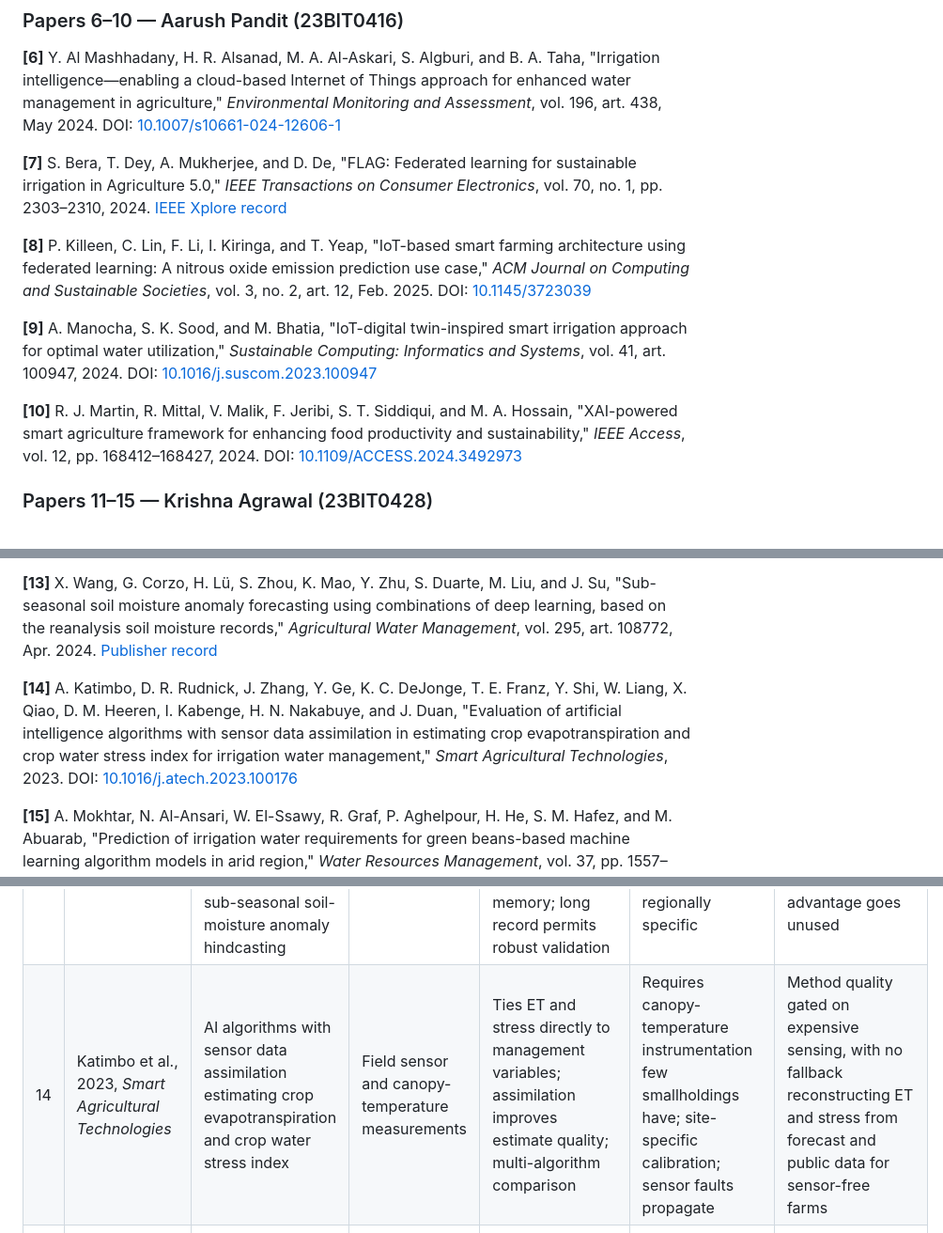
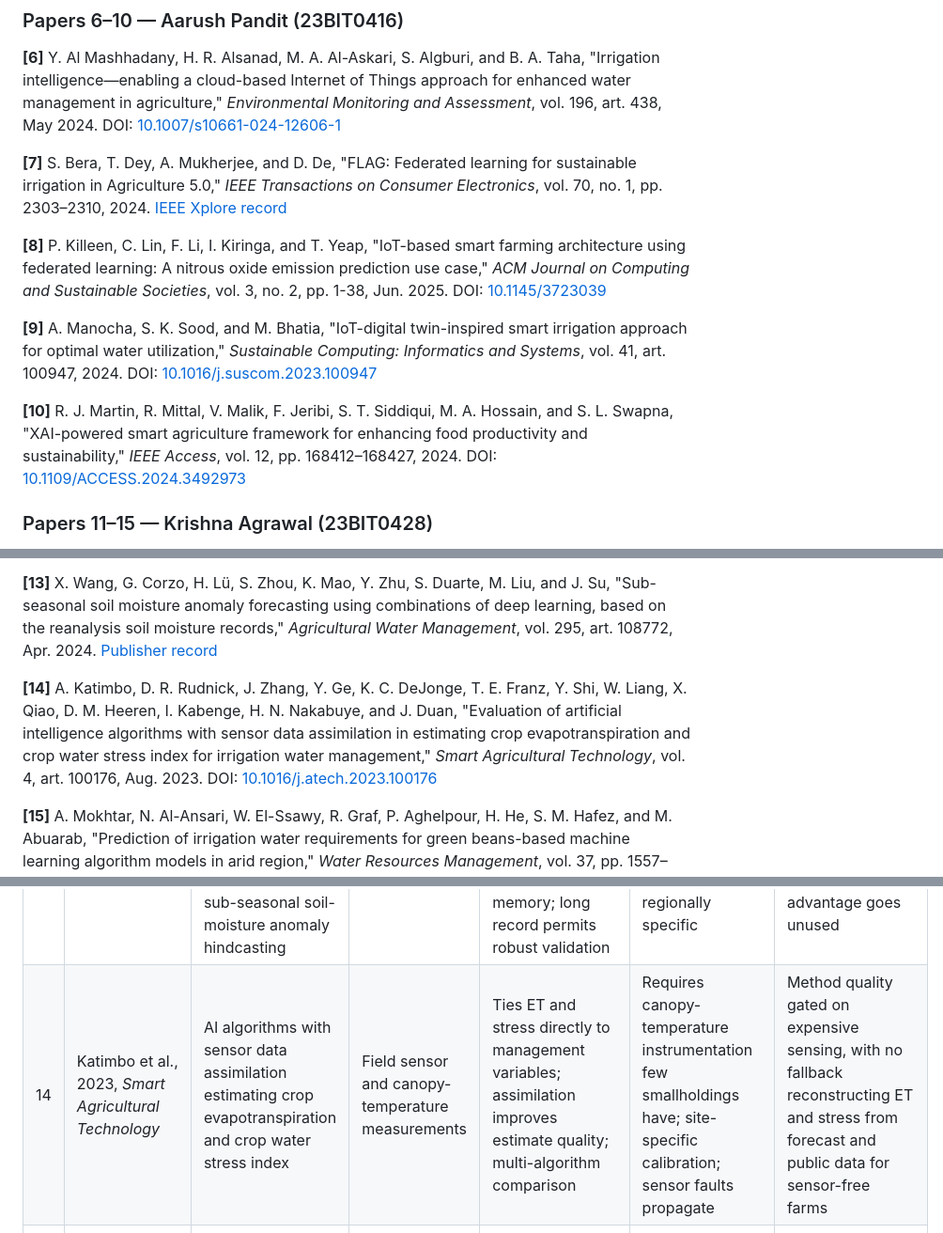
Before and after one commit to aarush093/SmartIrrigation_Azure_Cloud_Project_2026, a Markdown page: literature_survey/literature_survey.md, 3 parts joined by grey strips. Shown at 94% size. GitHub-like rendering.

```diff
--- a/literature_survey/literature_survey.md
+++ b/literature_survey/literature_survey.md
@@ -64,11 +64,11 @@ the surveyed systems is specified against a named managed-cloud service catalogu
 
 **[7]** S. Bera, T. Dey, A. Mukherjee, and D. De, "FLAG: Federated learning for sustainable irrigation in Agriculture 5.0," *IEEE Transactions on Consumer Electronics*, vol. 70, no. 1, pp. 2303–2310, 2024. [IEEE Xplore record](https://ieeexplore.ieee.org/document/10445480/)
 
-**[8]** P. Killeen, C. Lin, F. Li, I. Kiringa, and T. Yeap, "IoT-based smart farming architecture using federated learning: A nitrous oxide emission prediction use case," *ACM Journal on Computing and Sustainable Societies*, vol. 3, no. 2, art. 12, Feb. 2025. DOI: [10.1145/3723039](https://doi.org/10.1145/3723039)
+**[8]** P. Killeen, C. Lin, F. Li, I. Kiringa, and T. Yeap, "IoT-based smart farming architecture using federated learning: A nitrous oxide emission prediction use case," *ACM Journal on Computing and Sustainable Societies*, vol. 3, no. 2, pp. 1-38, Jun. 2025. DOI: [10.1145/3723039](https://doi.org/10.1145/3723039)
 
 **[9]** A. Manocha, S. K. Sood, and M. Bhatia, "IoT-digital twin-inspired smart irrigation approach for optimal water utilization," *Sustainable Computing: Informatics and Systems*, vol. 41, art. 100947, 2024. DOI: [10.1016/j.suscom.2023.100947](https://doi.org/10.1016/j.suscom.2023.100947)
 
-**[10]** R. J. Martin, R. Mittal, V. Malik, F. Jeribi, S. T. Siddiqui, and M. A. Hossain, "XAI-powered smart agriculture framework for enhancing food productivity and sustainability," *IEEE Access*, vol. 12, pp. 168412–168427, 2024. DOI: [10.1109/ACCESS.2024.3492973](https://doi.org/10.1109/ACCESS.2024.3492973)
+**[10]** R. J. Martin, R. Mittal, V. Malik, F. Jeribi, S. T. Siddiqui, M. A. Hossain, and S. L. Swapna, "XAI-powered smart agriculture framework for enhancing food productivity and sustainability," *IEEE Access*, vol. 12, pp. 168412–168427, 2024. DOI: [10.1109/ACCESS.2024.3492973](https://doi.org/10.1109/ACCESS.2024.3492973)
 
 ### Papers 11–15 — Krishna Agrawal (23BIT0428)
 
@@ -78,7 +78,7 @@ the surveyed systems is specified against a named managed-cloud service catalogu
 
 **[13]** X. Wang, G. Corzo, H. Lü, S. Zhou, K. Mao, Y. Zhu, S. Duarte, M. Liu, and J. Su, "Sub-seasonal soil moisture anomaly forecasting using combinations of deep learning, based on the reanalysis soil moisture records," *Agricultural Water Management*, vol. 295, art. 108772, Apr. 2024. [Publisher record](https://ideas.repec.org/a/eee/agiwat/v295y2024ics0378377424001070.html)
 
-**[14]** A. Katimbo, D. R. Rudnick, J. Zhang, Y. Ge, K. C. DeJonge, T. E. Franz, Y. Shi, W. Liang, X. Qiao, D. M. Heeren, I. Kabenge, H. N. Nakabuye, and J. Duan, "Evaluation of artificial intelligence algorithms with sensor data assimilation in estimating crop evapotranspiration and crop water stress index for irrigation water management," *Smart Agricultural Technologies*, 2023. DOI: [10.1016/j.atech.2023.100176](https://doi.org/10.1016/j.atech.2023.100176)
+**[14]** A. Katimbo, D. R. Rudnick, J. Zhang, Y. Ge, K. C. DeJonge, T. E. Franz, Y. Shi, W. Liang, X. Qiao, D. M. Heeren, I. Kabenge, H. N. Nakabuye, and J. Duan, "Evaluation of artificial intelligence algorithms with sensor data assimilation in estimating crop evapotranspiration and crop water stress index for irrigation water management," *Smart Agricultural Technology*, vol. 4, art. 100176, Aug. 2023. DOI: [10.1016/j.atech.2023.100176](https://doi.org/10.1016/j.atech.2023.100176)
 
 **[15]** A. Mokhtar, N. Al-Ansari, W. El-Ssawy, R. Graf, P. Aghelpour, H. He, S. M. Hafez, and M. Abuarab, "Prediction of irrigation water requirements for green beans-based machine learning algorithm models in arid region," *Water Resources Management*, vol. 37, pp. 1557–1580, 2023. DOI: [10.1007/s11269-023-03443-x](https://doi.org/10.1007/s11269-023-03443-x)
 
@@ -101,7 +101,7 @@ the surveyed systems is specified against a named managed-cloud service catalogu
 | 11 | Wang, Shi et al., 2024, *Hydrology and Earth System Sciences* | Comparison of ten deep architectures (3 extractors, 7 hybrids, 6 novel to the task) with SHAP and t-SNE interpretability across textures and depths | In-situ observations from 30 International Soil Moisture Network sites | Most controlled architectural comparison available; establishes LSTM suitability; explains FA-LSTM and GAN-LSTM gains; reports compute cost alongside accuracy | Hydrological framing stops at prediction; large hybrids computationally heavy; site-based not farm-based | No transformation from a predicted moisture trajectory into an irrigation depth and timing |
 | 12 | Li et al., 2024, *Water* (MDPI) | REDF-LSTM: residual encoder–decoder LSTM with feedforward attention; first pairing of these components for soil moisture | Multivariate land-surface, atmospheric and static environmental series; soil moisture at 10/25/50/100 cm | ~13% R² improvement over conventional LSTM with RMSE and bias gains; attention localises dominant drivers; multi-depth modelling is agronomically appropriate | ~10× the compute of a plain LSTM; entirely offline evaluation; curated inputs unlike deployment conditions | Accuracy gains untested under the cost and latency budget of a farm-scale cloud service |
 | 13 | Wang, Corzo et al., 2024, *Agricultural Water Management* | Hybrid deep-learning and committee-machine framework with noise-assisted series decomposition for sub-seasonal soil-moisture anomaly hindcasting | Long-term ERA5-Land reanalysis records, Huai River basin | Skill does not degrade as lead time increases; decomposition strengthens the committee machine; exploits soil-moisture memory; long record permits robust validation | Basin scale on reanalysis, far coarser than a holding; outputs drought indices not irrigation quantities; regionally specific | Sub-seasonal skill is never translated to field-level irrigation advice, so a real planning-horizon advantage goes unused |
-| 14 | Katimbo et al., 2023, *Smart Agricultural Technologies* | AI algorithms with sensor data assimilation estimating crop evapotranspiration and crop water stress index | Field sensor and canopy-temperature measurements | Ties ET and stress directly to management variables; assimilation improves estimate quality; multi-algorithm comparison | Requires canopy-temperature instrumentation few smallholdings have; site-specific calibration; sensor faults propagate | Method quality gated on expensive sensing, with no fallback reconstructing ET and stress from forecast and public data for sensor-free farms |
+| 14 | Katimbo et al., 2023, *Smart Agricultural Technology* | AI algorithms with sensor data assimilation estimating crop evapotranspiration and crop water stress index | Field sensor and canopy-temperature measurements | Ties ET and stress directly to management variables; assimilation improves estimate quality; multi-algorithm comparison | Requires canopy-temperature instrumentation few smallholdings have; site-specific calibration; sensor faults propagate | Method quality gated on expensive sensing, with no fallback reconstructing ET and stress from forecast and public data for sensor-free farms |
 | 15 | Mokhtar et al., 2023, *Water Resources Management* | ML models predicting irrigation water requirement for green beans in an arid region, benchmarked across algorithm families | Field experimental data, green bean cultivation, arid region | Predicts the quantity the farmer must decide; validated on field experiment not simulation; arid-region relevance | One crop, one zone, limited sample; no forecast input so cannot anticipate rainfall; static model with no retraining path | Crop- and region-specific models do not transfer, and no mechanism retrains, versions and serves them at scale |
 
 ---
```
Also changed, not shown: literature_survey/research_gap_23BIT0428.md (+2 -2 lines), references/README.md (+6 -6 lines).
